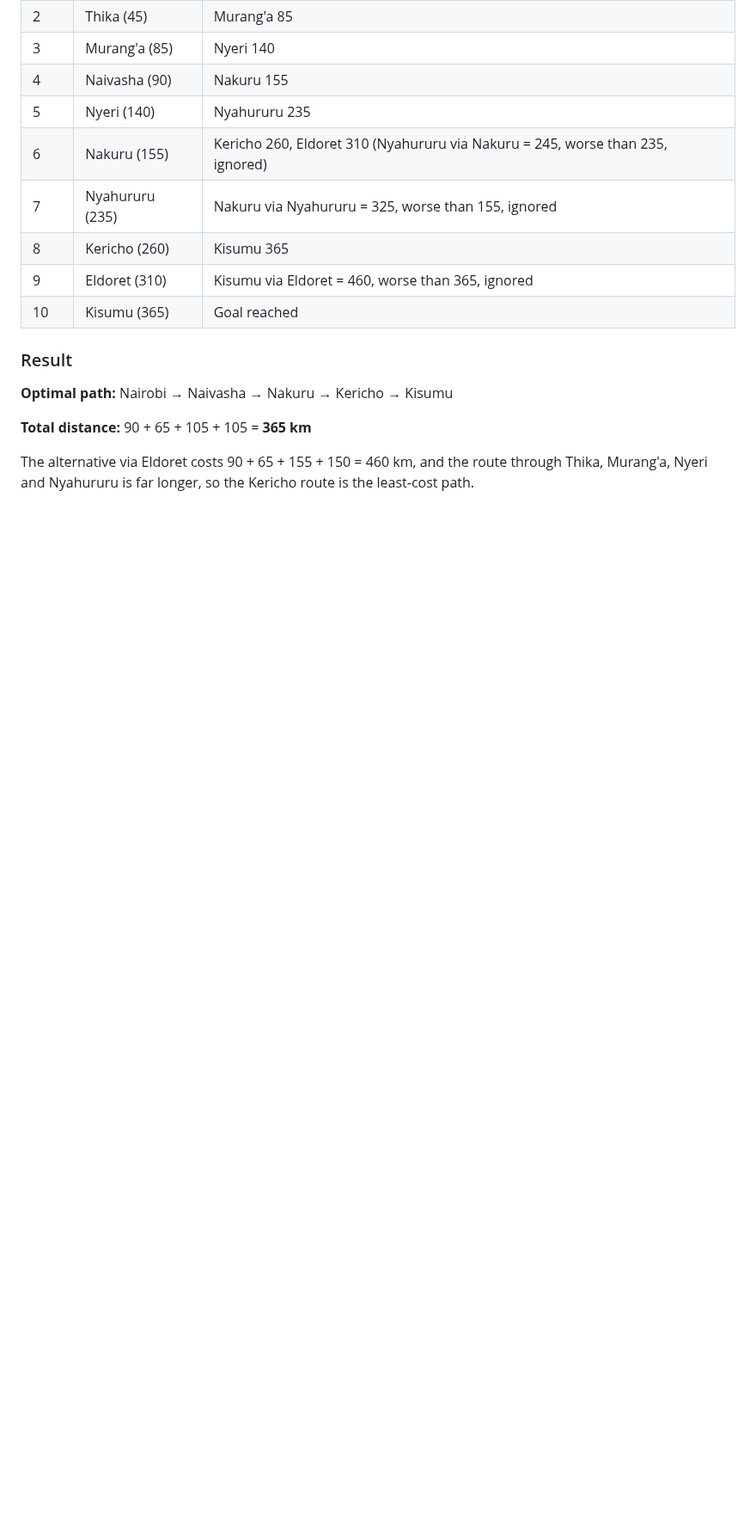
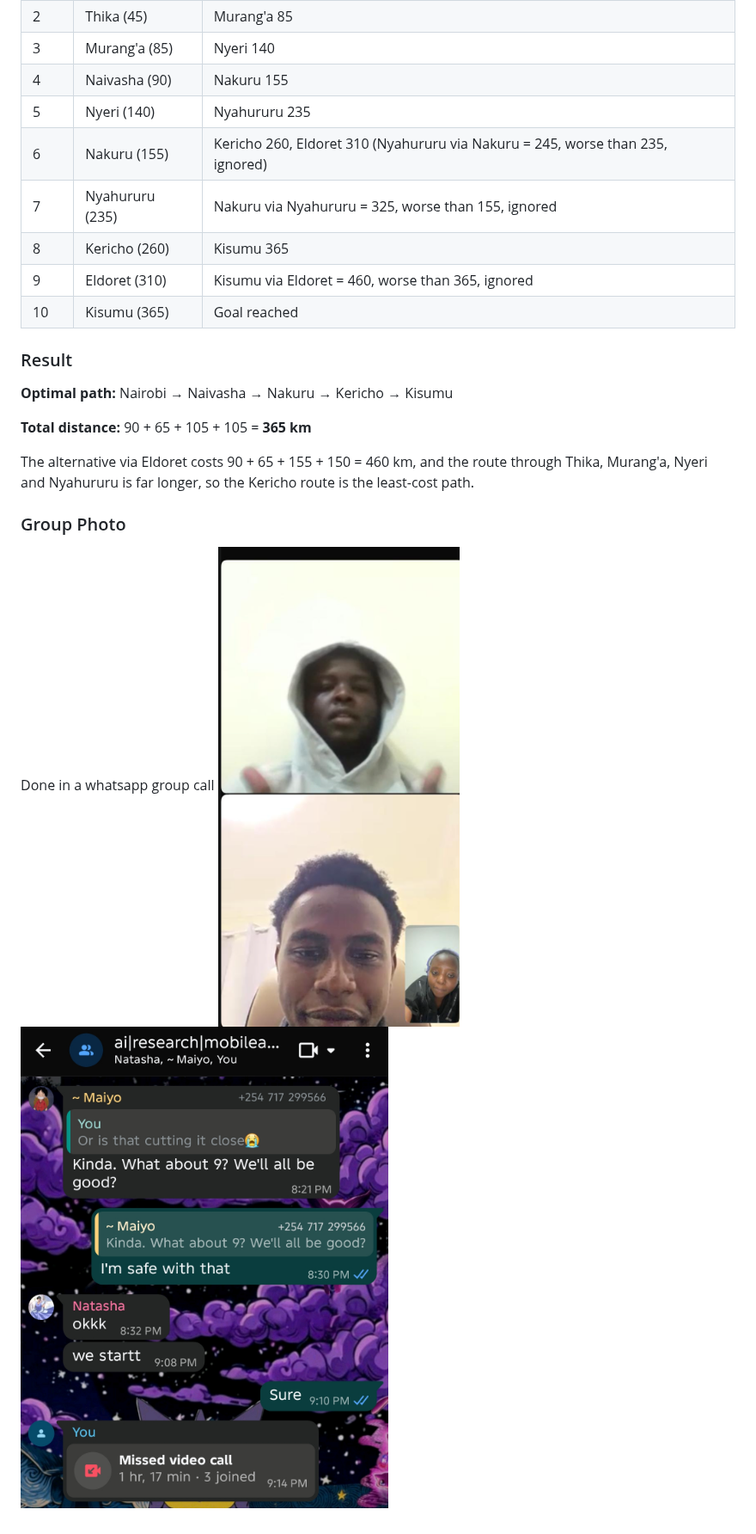
Before and after one commit to denleykl/PS-Agents, a Markdown page: design.md, the part around the change. Shown at 86% size. Rendered like a GitHub page; pictures changed too: image.png (added), proof.jpeg (added); blank space fills up the shorter version.

Commit message:
images added of group work

```diff
--- a/design.md
+++ b/design.md
@@ -97,3 +97,8 @@ With distance between towns as the path cost function g(n), Uniform-Cost Search
 **Total distance:** 90 + 65 + 105 + 105 = **365 km**
 
 The alternative via Eldoret costs 90 + 65 + 155 + 150 = 460 km, and the route through Thika, Murang'a, Nyeri and Nyahururu is far longer, so the Kericho route is the least-cost path.
+
+### Group Photo
+Done in a whatsapp group call
+![alt text](image.png)
+![alt text](<proof.jpeg>)
```
